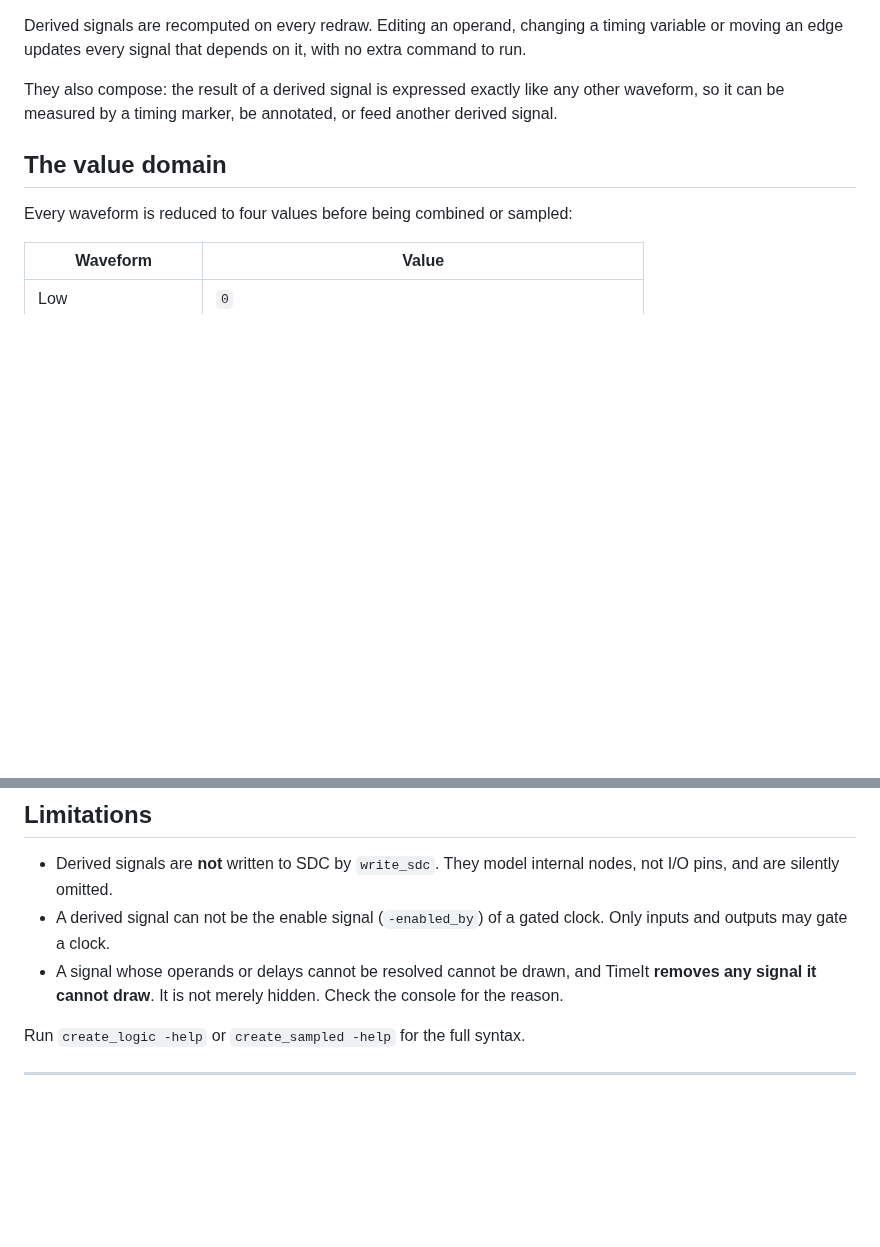
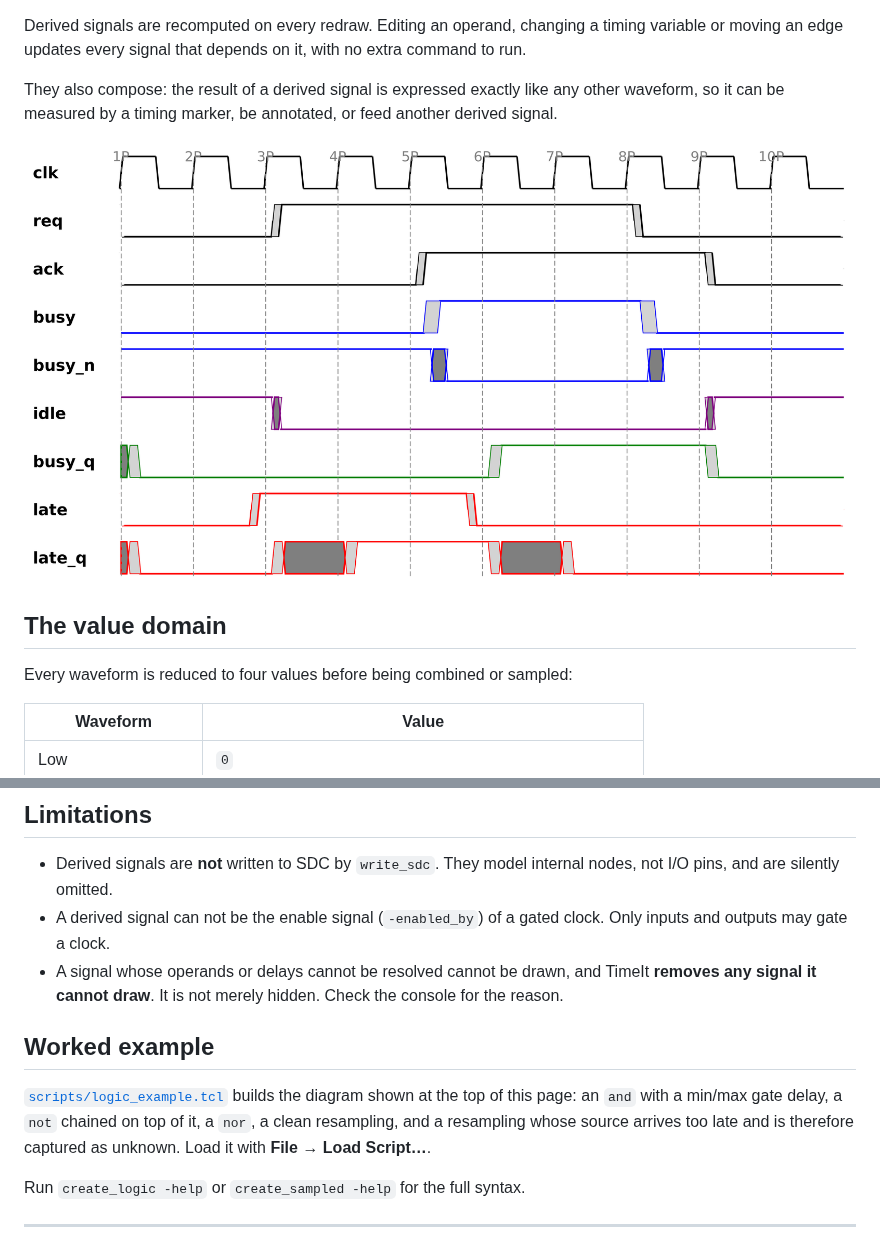
Before and after one commit to pcardaba/TimeIt, a Markdown page: docs/21_logic_signals.md, 2 parts joined by grey strips. Rendered like a GitHub page; pictures changed too: docs/screenshots/logic_signals.png (added); blank space fills up the shorter version.

```diff
--- a/docs/21_logic_signals.md
+++ b/docs/21_logic_signals.md
@@ -8,6 +8,8 @@ A **derived signal** is not drawn from a list of edges like an input or an outpu
 Derived signals are recomputed on every redraw. Editing an operand, changing a timing variable or moving an edge updates every signal that depends on it, with no extra command to run.
 
 They also compose: the result of a derived signal is expressed exactly like any other waveform, so it can be measured by a timing marker, be annotated, or feed another derived signal.
+
+![TimeIt logic and sampled signals](screenshots/logic_signals.png)
 
 ## The value domain
 
@@ -164,6 +166,10 @@ A derived signal holds a direct reference to its operands (for a sampled signal,
 - A derived signal can not be the enable signal (`-enabled_by`) of a gated clock. Only inputs and outputs may gate a clock.
 - A signal whose operands or delays cannot be resolved cannot be drawn, and TimeIt **removes any signal it cannot draw**. It is not merely hidden. Check the console for the reason.
 
+## Worked example
+
+[`scripts/logic_example.tcl`](../scripts/logic_example.tcl) builds the diagram shown at the top of this page: an `and` with a min/max gate delay, a `not` chained on top of it, a `nor`, a clean resampling, and a resampling whose source arrives too late and is therefore captured as unknown. Load it with **File → Load Script…**.
+
 Run `create_logic -help` or `create_sampled -help` for the full syntax.
 
 ---
```
Also changed, not shown: CHANGELOG.md (+2 -1 lines), README.md (+14 -0 lines), 1 other file.
